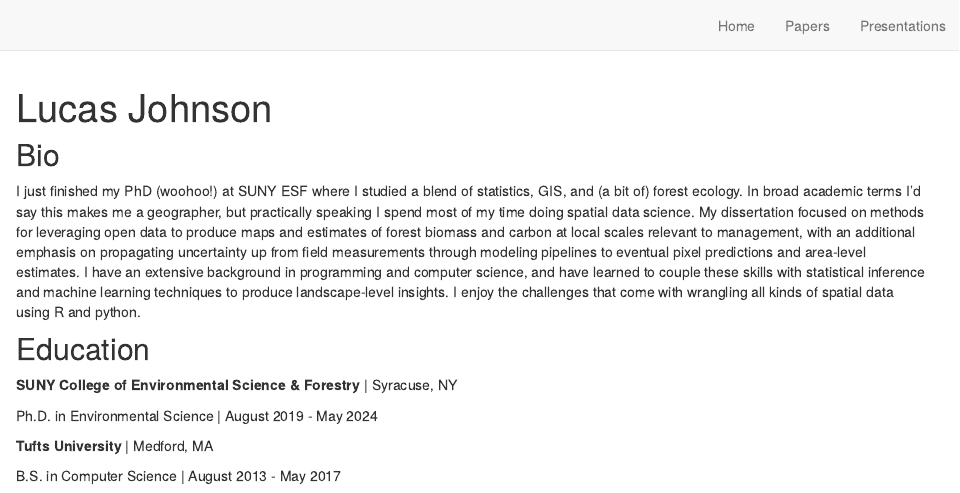
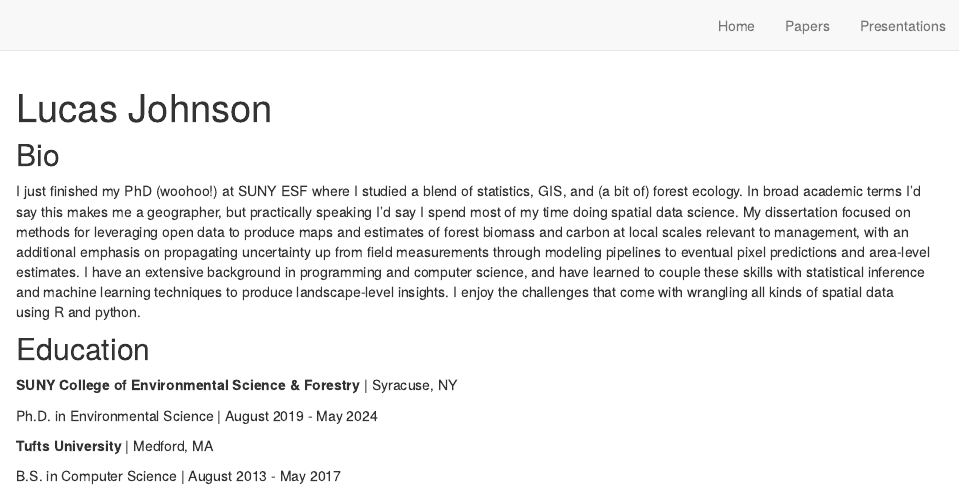
Before and after one commit to lucas-johnson/lucaskjohnson, an R Markdown document (index.Rmd): the page in a window 1100 px wide, from its top. Rendered offline with R 4.5, knitr and Pandoc, with nearby package versions; drawn as R Markdown's standard HTML page in place of the format the file asks for.

Commit message:
tweak bio

```diff
--- a/index.Rmd
+++ b/index.Rmd
@@ -21,7 +21,7 @@ site: distill::distill_website
 
 ## Bio
 
-I just finished my PhD (woohoo!) at SUNY ESF where I studied a blend of statistics, GIS, and (a bit of) forest ecology. In broad academic terms I'd say this makes me a geographer, but practically speaking I spend most of my time doing spatial data science.
+I just finished my PhD (woohoo!) at SUNY ESF where I studied a blend of statistics, GIS, and (a bit of) forest ecology. In broad academic terms I'd say this makes me a geographer, but practically speaking I'd say I spend most of my time doing spatial data science.
 My dissertation focused on methods for leveraging open data to produce maps and estimates of forest
 biomass and carbon at local scales relevant to management, with an additional emphasis on propagating uncertainty up from field measurements through modeling pipelines to eventual pixel predictions and area-level estimates.
 I have an extensive background in programming and computer science, and have learned to couple these skills with statistical inference and machine
```
Also changed, not shown: 1 other file.
